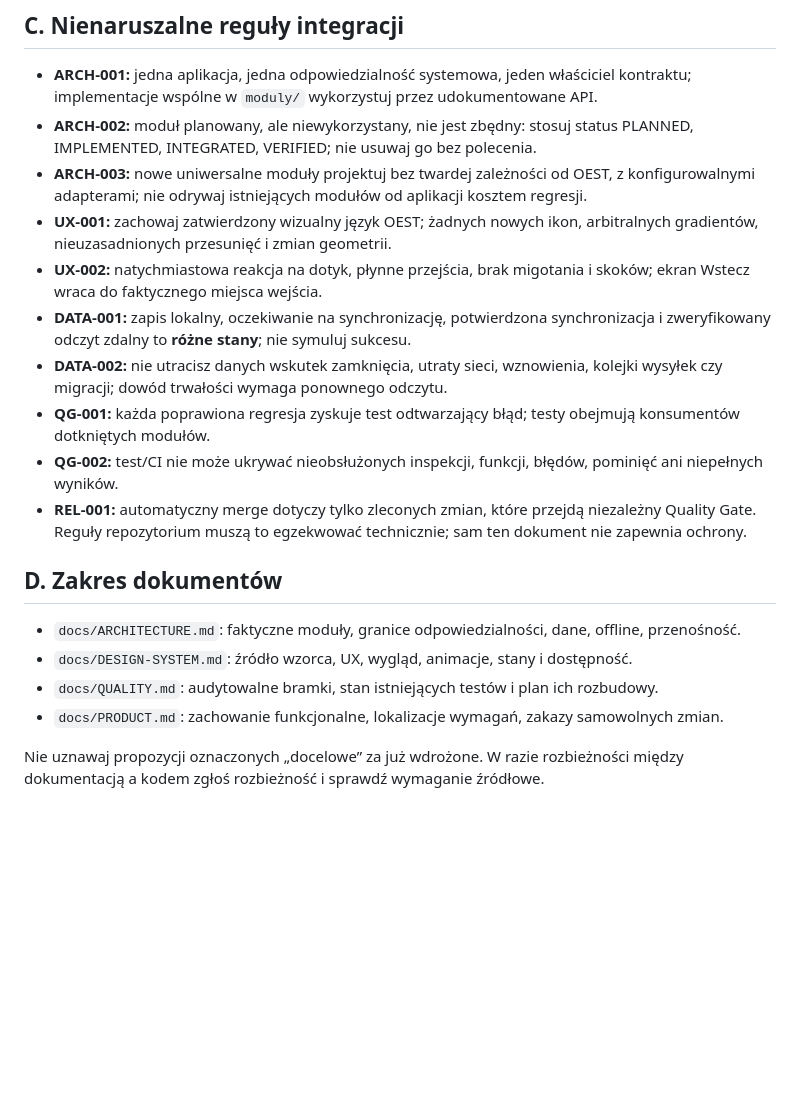
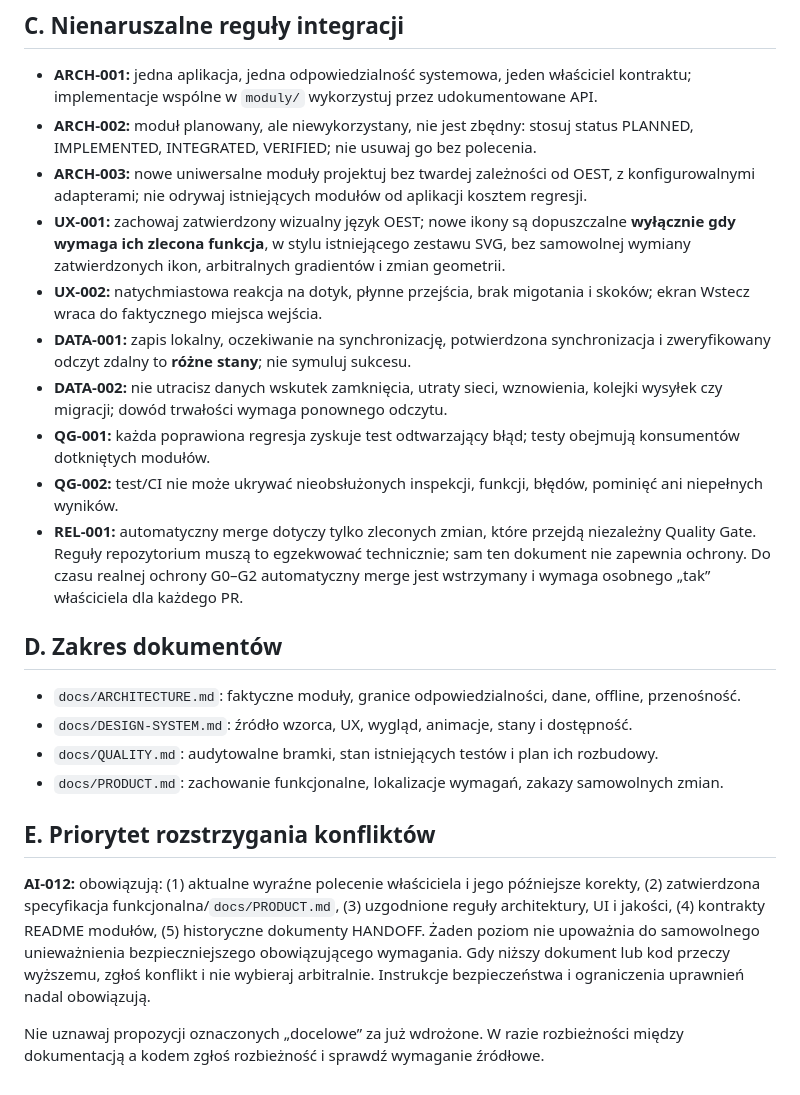
Before and after one commit to Sarenkag/pierwszy, a Markdown page: AGENTS.md, the part around one of its changes. Rendered like a GitHub page; blank space fills up the shorter version.

```diff
--- a/AGENTS.md
+++ b/AGENTS.md
@@ -28,13 +31,13 @@
 - **ARCH-001:** jedna aplikacja, jedna odpowiedzialność systemowa, jeden właściciel kontraktu; implementacje wspólne w `moduly/` wykorzystuj przez udokumentowane API.
 - **ARCH-002:** moduł planowany, ale niewykorzystany, nie jest zbędny: stosuj status PLANNED, IMPLEMENTED, INTEGRATED, VERIFIED; nie usuwaj go bez polecenia.
 - **ARCH-003:** nowe uniwersalne moduły projektuj bez twardej zależności od OEST, z konfigurowalnymi adapterami; nie odrywaj istniejących modułów od aplikacji kosztem regresji.
-- **UX-001:** zachowaj zatwierdzony wizualny język OEST; żadnych nowych ikon, arbitralnych gradientów, nieuzasadnionych przesunięć i zmian geometrii.
+- **UX-001:** zachowaj zatwierdzony wizualny język OEST; nowe ikony są dopuszczalne **wyłącznie gdy wymaga ich zlecona funkcja**, w stylu istniejącego zestawu SVG, bez samowolnej wymiany zatwierdzonych ikon, arbitralnych gradientów i zmian geometrii.
 - **UX-002:** natychmiastowa reakcja na dotyk, płynne przejścia, brak migotania i skoków; ekran Wstecz wraca do faktycznego miejsca wejścia.
 - **DATA-001:** zapis lokalny, oczekiwanie na synchronizację, potwierdzona synchronizacja i zweryfikowany odczyt zdalny to **różne stany**; nie symuluj sukcesu.
 - **DATA-002:** nie utracisz danych wskutek zamknięcia, utraty sieci, wznowienia, kolejki wysyłek czy migracji; dowód trwałości wymaga ponownego odczytu.
 - **QG-001:** każda poprawiona regresja zyskuje test odtwarzający błąd; testy obejmują konsumentów dotkniętych modułów.
 - **QG-002:** test/CI nie może ukrywać nieobsłużonych inspekcji, funkcji, błędów, pominięć ani niepełnych wyników.
-- **REL-001:** automatyczny merge dotyczy tylko zleconych zmian, które przejdą niezależny Quality Gate. Reguły repozytorium muszą to egzekwować technicznie; sam ten dokument nie zapewnia ochrony.
+- **REL-001:** automatyczny merge dotyczy tylko zleconych zmian, które przejdą niezależny Quality Gate. Reguły repozytorium muszą to egzekwować technicznie; sam ten dokument nie zapewnia ochrony. Do czasu realnej ochrony G0–G2 automatyczny merge jest wstrzymany i wymaga osobnego „tak” właściciela dla każdego PR.
 
 ## D. Zakres dokumentów
 
@@ -43,4 +46,8 @@
 - `docs/QUALITY.md`: audytowalne bramki, stan istniejących testów i plan ich rozbudowy.
 - `docs/PRODUCT.md`: zachowanie funkcjonalne, lokalizacje wymagań, zakazy samowolnych zmian.
 
+## E. Priorytet rozstrzygania konfliktów
+
+**AI-012:** obowiązują: (1) aktualne wyraźne polecenie właściciela i jego późniejsze korekty, (2) zatwierdzona specyfikacja funkcjonalna/`docs/PRODUCT.md`, (3) uzgodnione reguły architektury, UI i jakości, (4) kontrakty README modułów, (5) historyczne dokumenty HANDOFF. Żaden poziom nie upoważnia do samowolnego unieważnienia bezpieczniejszego obowiązującego wymagania. Gdy niższy dokument lub kod przeczy wyższemu, zgłoś konflikt i nie wybieraj arbitralnie. Instrukcje bezpieczeństwa i ograniczenia uprawnień nadal obowiązują.
+
 Nie uznawaj propozycji oznaczonych „docelowe” za już wdrożone. W razie rozbieżności między dokumentacją a kodem zgłoś rozbieżność i sprawdź wymaganie źródłowe.
```
Also changed, not shown: other parts of AGENTS.md (+5 -2 lines).
